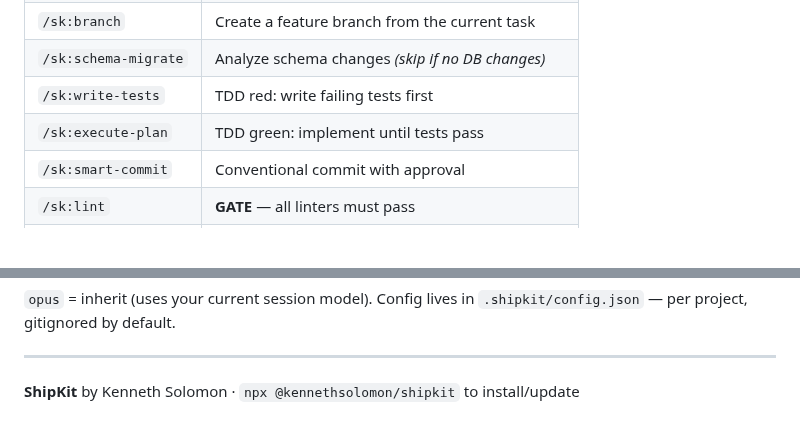
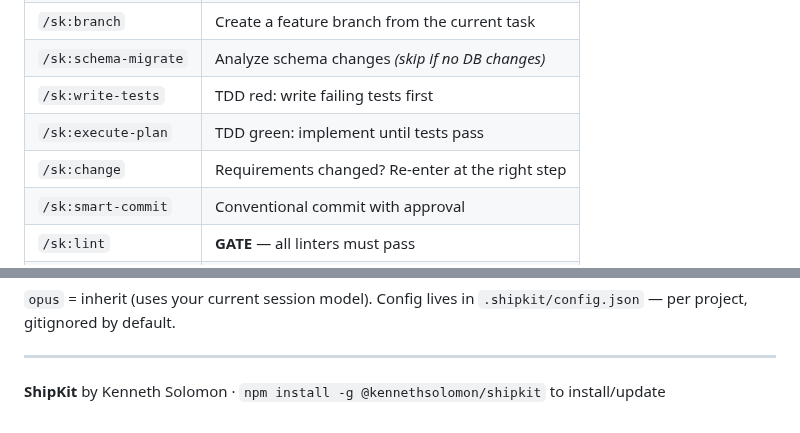
Before and after one commit to kennethsolomon/shipkit, a Markdown page: commands/sk/help.md, 2 parts joined by grey strips. Drawn GitHub-style; blank space fills up the shorter version.

Commit message:
fix: update help.md — fix install command, add /sk:change to feature workflow
Co-Authored-By: Claude Sonnet 4.6 <noreply@anthropic.com>

```diff
--- a/commands/sk/help.md
+++ b/commands/sk/help.md
@@ -19,6 +19,7 @@ Run these commands in order for a complete, quality-gated feature build.
 | `/sk:schema-migrate` | Analyze schema changes *(skip if no DB changes)* |
 | `/sk:write-tests` | TDD red: write failing tests first |
 | `/sk:execute-plan` | TDD green: implement until tests pass |
+| `/sk:change` | Requirements changed? Re-enter at the right step |
 | `/sk:smart-commit` | Conventional commit with approval |
 | `/sk:lint` | **GATE** — all linters must pass |
 | `/sk:test` | **GATE** — 100% coverage on new code |
@@ -112,4 +113,4 @@ Config lives in `.shipkit/config.json` — per project, gitignored by default.
 
 ---
 
-**ShipKit** by Kenneth Solomon · `npx @kennethsolomon/shipkit` to install/update
+**ShipKit** by Kenneth Solomon · `npm install -g @kennethsolomon/shipkit` to install/update
```
